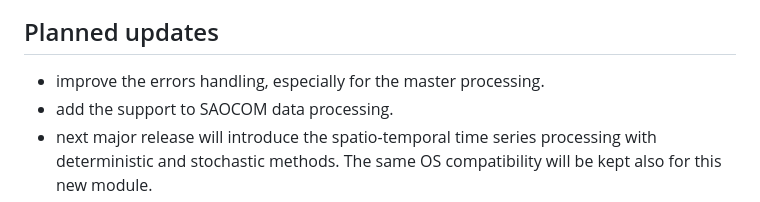
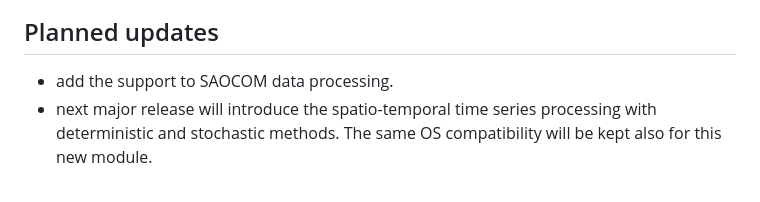
Before and after one commit to robimonti/PHASE, a Markdown page: README.md, the part around one of its changes. Drawn GitHub-style.

```diff
--- a/README.md
+++ b/README.md
@@ -95,6 +96,5 @@ The procedure has been tested on SNAP 10.x, Python 2.7, Python 3.11, Ubuntu 20.0
 
 ## Planned updates
-- improve the errors handling, especially for the master processing.
 - add the support to SAOCOM data processing.
 - next major release will introduce the spatio-temporal time series processing with deterministic and stochastic methods. The same OS compatibility will be kept also for this new module.
 
```
Also changed, not shown: other parts of README.md (+2 -1 lines).
